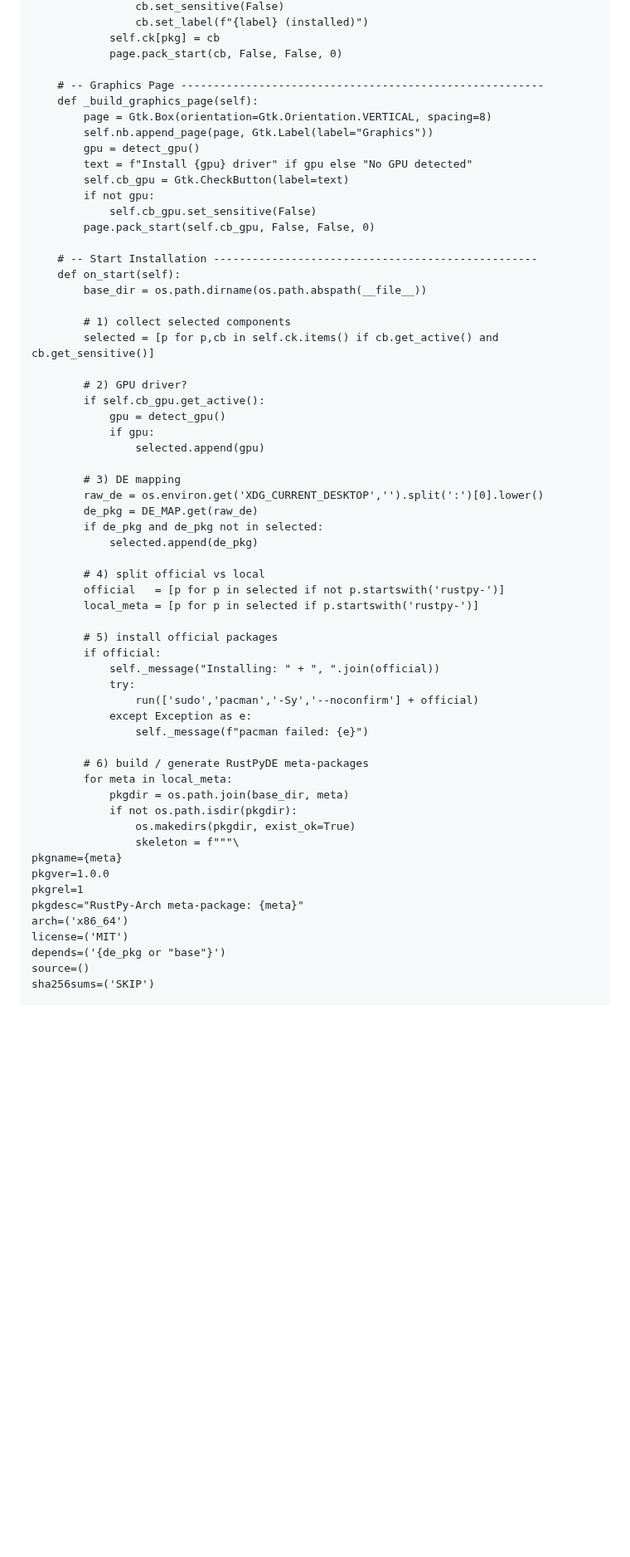
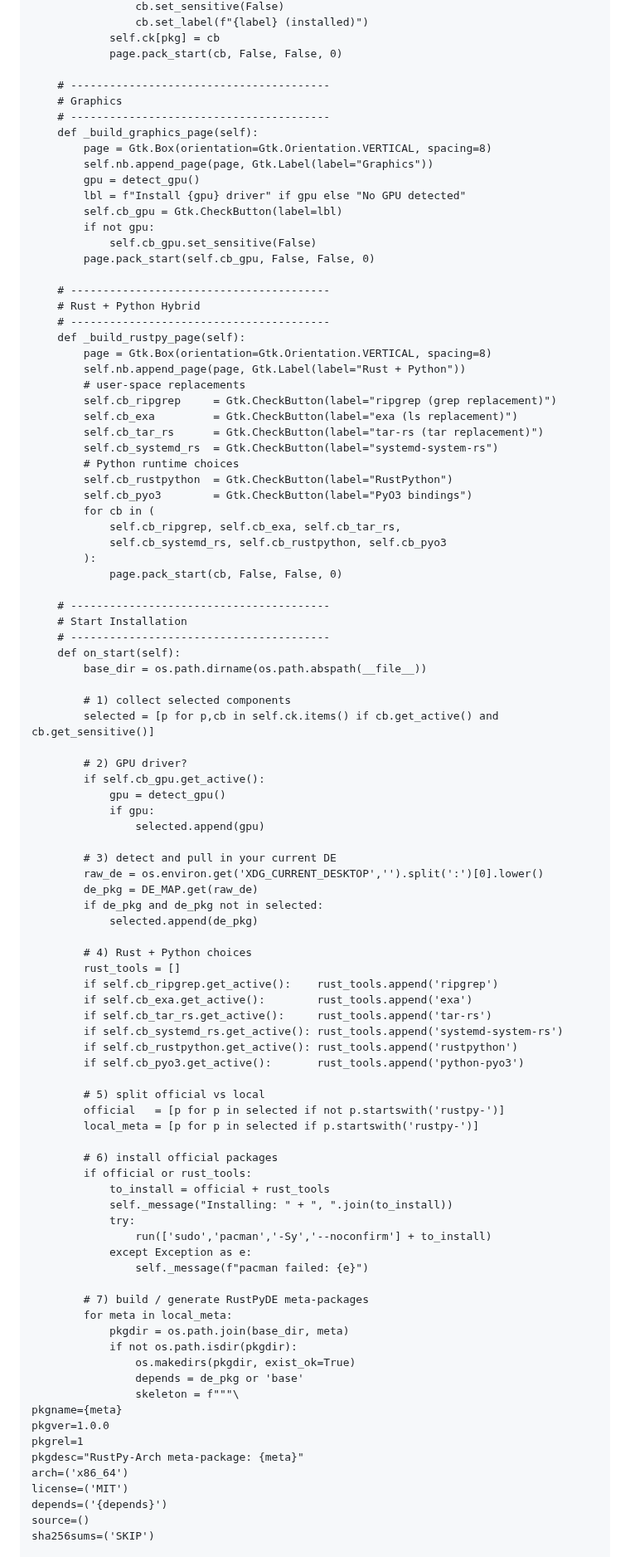
Before and after one commit to xatusbetazx17/rustpy-arch, a Markdown page: README.md, the part around one of its changes. Shown at 83% size. GitHub-like rendering; blank space fills up the shorter version.

```diff
--- a/README.md
+++ b/README.md
@@ -265,18 +269,42 @@ class InstallerGUI(Gtk.Window):
             self.ck[pkg] = cb
             page.pack_start(cb, False, False, 0)
 
-    # -- Graphics Page --------------------------------------------------------
+    # ----------------------------------------
+    # Graphics
+    # ----------------------------------------
     def _build_graphics_page(self):
         page = Gtk.Box(orientation=Gtk.Orientation.VERTICAL, spacing=8)
         self.nb.append_page(page, Gtk.Label(label="Graphics"))
         gpu = detect_gpu()
-        text = f"Install {gpu} driver" if gpu else "No GPU detected"
-        self.cb_gpu = Gtk.CheckButton(label=text)
+        lbl = f"Install {gpu} driver" if gpu else "No GPU detected"
+        self.cb_gpu = Gtk.CheckButton(label=lbl)
         if not gpu:
             self.cb_gpu.set_sensitive(False)
         page.pack_start(self.cb_gpu, False, False, 0)
 
-    # -- Start Installation --------------------------------------------------
+    # ----------------------------------------
+    # Rust + Python Hybrid
+    # ----------------------------------------
+    def _build_rustpy_page(self):
+        page = Gtk.Box(orientation=Gtk.Orientation.VERTICAL, spacing=8)
+        self.nb.append_page(page, Gtk.Label(label="Rust + Python"))
+        # user-space replacements
+        self.cb_ripgrep     = Gtk.CheckButton(label="ripgrep (grep replacement)")
+        self.cb_exa         = Gtk.CheckButton(label="exa (ls replacement)")
+        self.cb_tar_rs      = Gtk.CheckButton(label="tar-rs (tar replacement)")
+        self.cb_systemd_rs  = Gtk.CheckButton(label="systemd-system-rs")
+        # Python runtime choices
+        self.cb_rustpython  = Gtk.CheckButton(label="RustPython")
+        self.cb_pyo3        = Gtk.CheckButton(label="PyO3 bindings")
+        for cb in (
+            self.cb_ripgrep, self.cb_exa, self.cb_tar_rs,
+            self.cb_systemd_rs, self.cb_rustpython, self.cb_pyo3
+        ):
+            page.pack_start(cb, False, False, 0)
+
+    # ----------------------------------------
+    # Start Installation
+    # ----------------------------------------
     def on_start(self):
         base_dir = os.path.dirname(os.path.abspath(__file__))
 
@@ -289,29 +317,40 @@ class InstallerGUI(Gtk.Window):
             if gpu:
                 selected.append(gpu)
 
-        # 3) DE mapping
+        # 3) detect and pull in your current DE
         raw_de = os.environ.get('XDG_CURRENT_DESKTOP','').split(':')[0].lower()
         de_pkg = DE_MAP.get(raw_de)
         if de_pkg and de_pkg not in selected:
             selected.append(de_pkg)
 
-        # 4) split official vs local
+        # 4) Rust + Python choices
+        rust_tools = []
+        if self.cb_ripgrep.get_active():    rust_tools.append('ripgrep')
+        if self.cb_exa.get_active():        rust_tools.append('exa')
+        if self.cb_tar_rs.get_active():     rust_tools.append('tar-rs')
+        if self.cb_systemd_rs.get_active(): rust_tools.append('systemd-system-rs')
+        if self.cb_rustpython.get_active(): rust_tools.append('rustpython')
+        if self.cb_pyo3.get_active():       rust_tools.append('python-pyo3')
+
+        # 5) split official vs local
         official   = [p for p in selected if not p.startswith('rustpy-')]
         local_meta = [p for p in selected if p.startswith('rustpy-')]
 
-        # 5) install official packages
-        if official:
-            self._message("Installing: " + ", ".join(official))
+        # 6) install official packages
+        if official or rust_tools:
+            to_install = official + rust_tools
+            self._message("Installing: " + ", ".join(to_install))
             try:
-                run(['sudo','pacman','-Sy','--noconfirm'] + official)
+                run(['sudo','pacman','-Sy','--noconfirm'] + to_install)
             except Exception as e:
                 self._message(f"pacman failed: {e}")
 
-        # 6) build / generate RustPyDE meta-packages
+        # 7) build / generate RustPyDE meta-packages
         for meta in local_meta:
             pkgdir = os.path.join(base_dir, meta)
             if not os.path.isdir(pkgdir):
                 os.makedirs(pkgdir, exist_ok=True)
+                depends = de_pkg or 'base'
                 skeleton = f"""\
 pkgname={meta}
 pkgver=1.0.0
@@ -319,7 +358,7 @@ pkgrel=1
 pkgdesc="RustPy-Arch meta-package: {meta}"
 arch=('x86_64')
 license=('MIT')
-depends=('{de_pkg or "base"}')
+depends=('{depends}')
 source=()
 sha256sums=('SKIP')
 
```
Also changed, not shown: other parts of README.md (+47 -40 lines).
